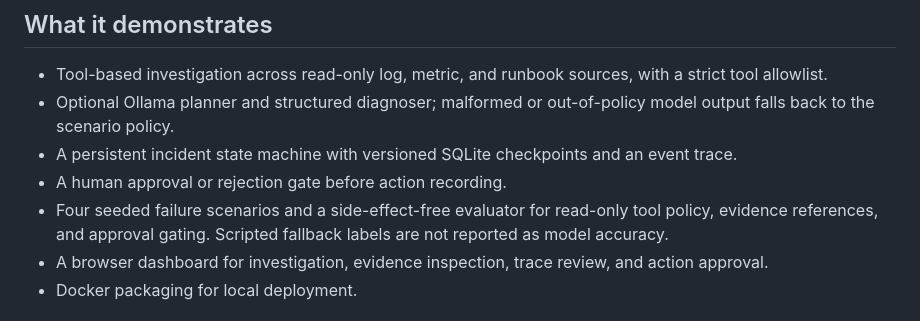
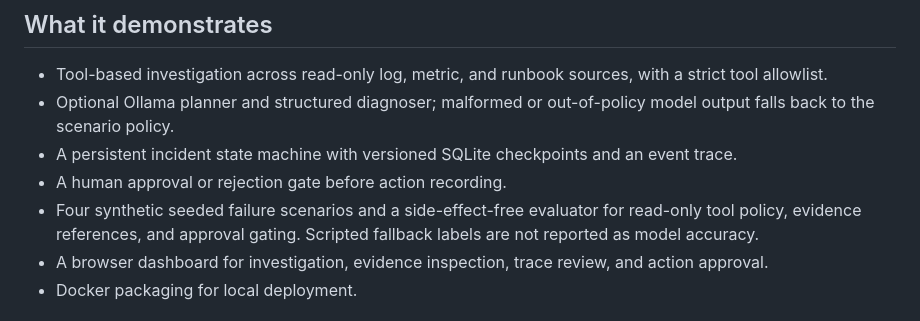
Before and after one commit to charanvalavala/incidentpilot, a Markdown page: README.md, the part around the change. Drawn GitHub-style.

Commit message:
Label seeded incidents as synthetic

```diff
--- a/README.md
+++ b/README.md
@@ -8,7 +8,7 @@ IncidentPilot is a stateful incident-triage simulator. A bounded workflow reads
 - Optional Ollama planner and structured diagnoser; malformed or out-of-policy model output falls back to the scenario policy.
 - A persistent incident state machine with versioned SQLite checkpoints and an event trace.
 - A human approval or rejection gate before action recording.
-- Four seeded failure scenarios and a side-effect-free evaluator for read-only tool policy, evidence references, and approval gating. Scripted fallback labels are not reported as model accuracy.
+- Four synthetic seeded failure scenarios and a side-effect-free evaluator for read-only tool policy, evidence references, and approval gating. Scripted fallback labels are not reported as model accuracy.
 - A browser dashboard for investigation, evidence inspection, trace review, and action approval.
 - Docker packaging for local deployment.
 
```
